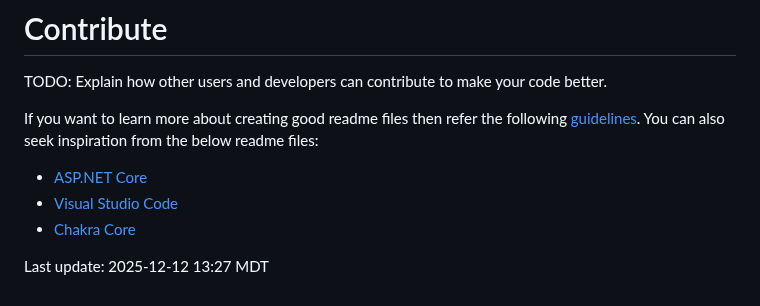
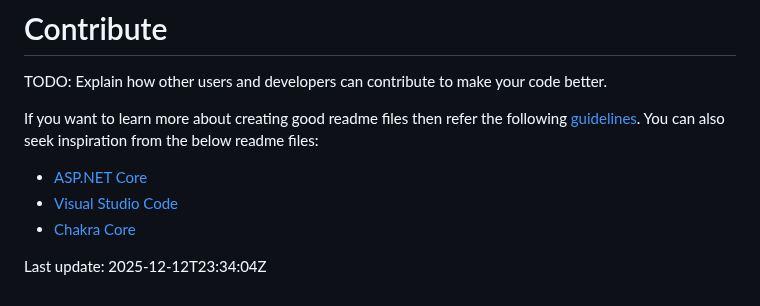
Before and after one commit to ClearMeasureLabs/bootcamp-palermo-workorders, a Markdown page: README.md, the part around the change. Drawn GitHub-style.

Commit message:
Update README.md timestamp to ISO-8601 format
Co-authored-by: tomopgenorth-cm <243153682+tomopgenorth-cm@users.noreply.github.com>

```diff
--- a/README.md
+++ b/README.md
@@ -442,4 +442,4 @@ If you want to learn more about creating good readme files then refer the follow
 - [Chakra Core](https://github.com/Microsoft/ChakraCore)
 
 
-Last update: 2025-12-12 13:27 MDT
+Last update: 2025-12-12T23:34:04Z
```
